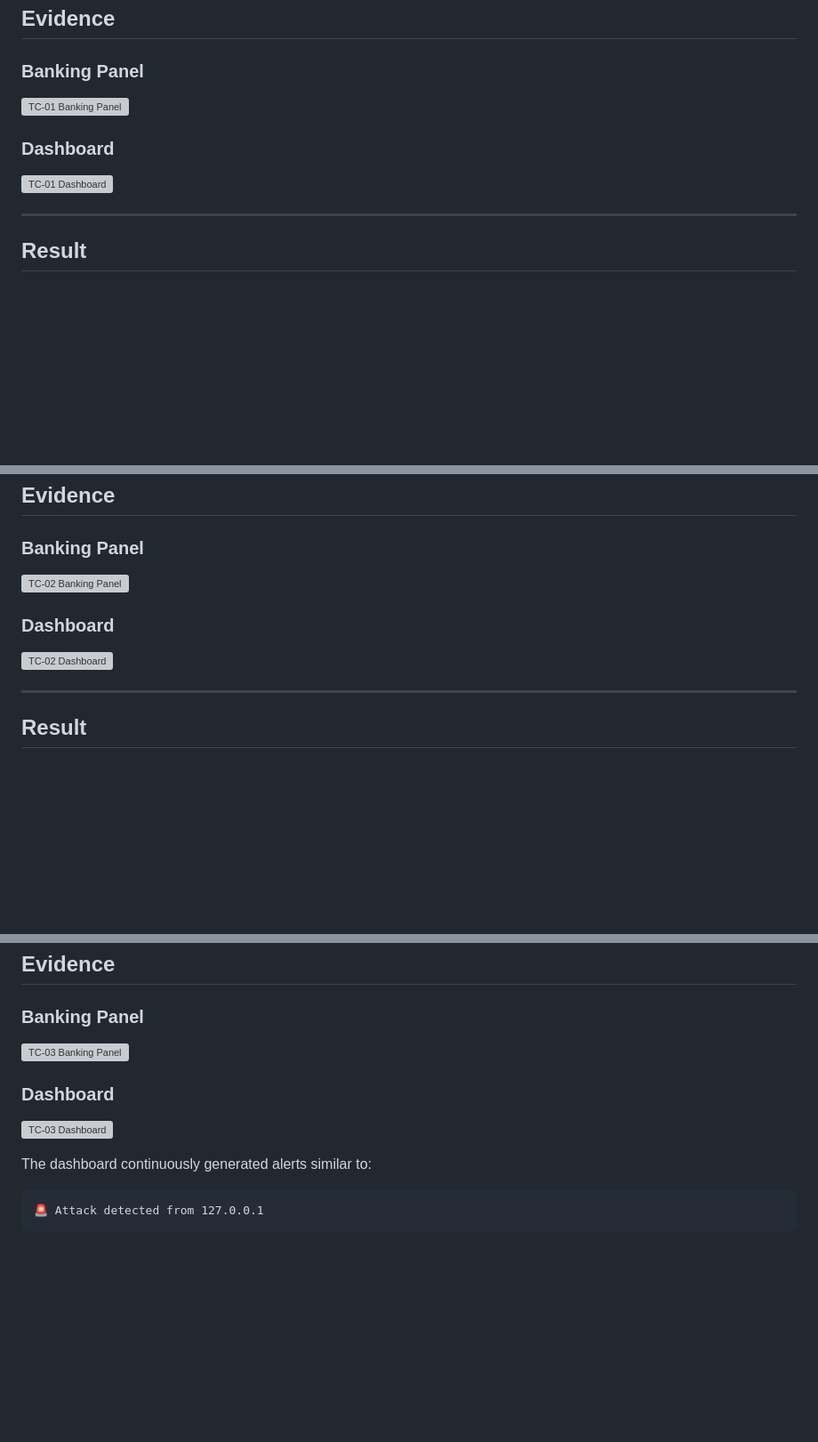
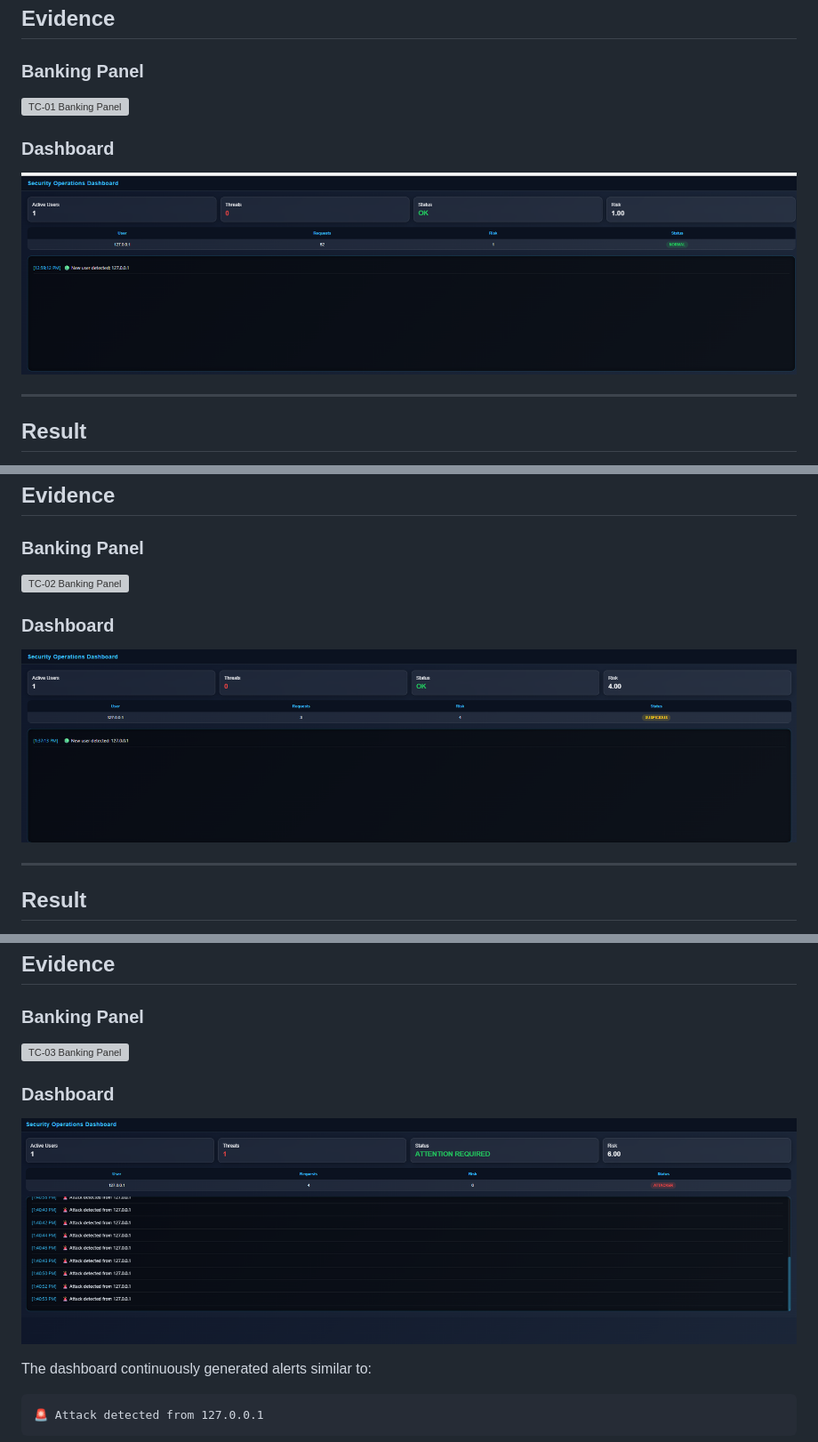
Before and after one commit to ShreeVakthi18/EvoSec-Evolution-Aware-Adaptive-Cyber-Defense, a Markdown page: validation/TEST_RESULTS.md, 3 parts joined by grey strips. Shown at 89% size. GitHub-like rendering; blank space fills up the shorter version; grey boxes are pictures that could not be loaded.

```diff
--- a/validation/TEST_RESULTS.md
+++ b/validation/TEST_RESULTS.md
@@ -65,7 +65,7 @@ The adaptive security engine correctly recognised legitimate user behaviour with
 
 ### Dashboard
 
-![TC-01 Dashboard](screenshots/TC01_Dashboard.png)
+![TC-01 Dashboard](screenshots/TC01_dashboard.png)
 
 ---
 
@@ -126,7 +126,7 @@ The framework correctly classified the session as **SUSPICIOUS**, demonstrating
 
 ### Dashboard
 
-![TC-02 Dashboard](screenshots/TC02_Dashboard.png)
+![TC-02 Dashboard](screenshots/TC02_dashboard.png)
 
 ---
 
@@ -194,7 +194,7 @@ The dashboard continuously generated attack alerts while monitoring the attacker
 
 ### Dashboard
 
-![TC-03 Dashboard](screenshots/TC03_Dashboard.png)
+![TC-03 Dashboard](screenshots/TC03_dashboard.png)
 
 The dashboard continuously generated alerts similar to:
 
```
Also changed, not shown: other parts of validation/TEST_RESULTS.md (+5 -5 lines).
